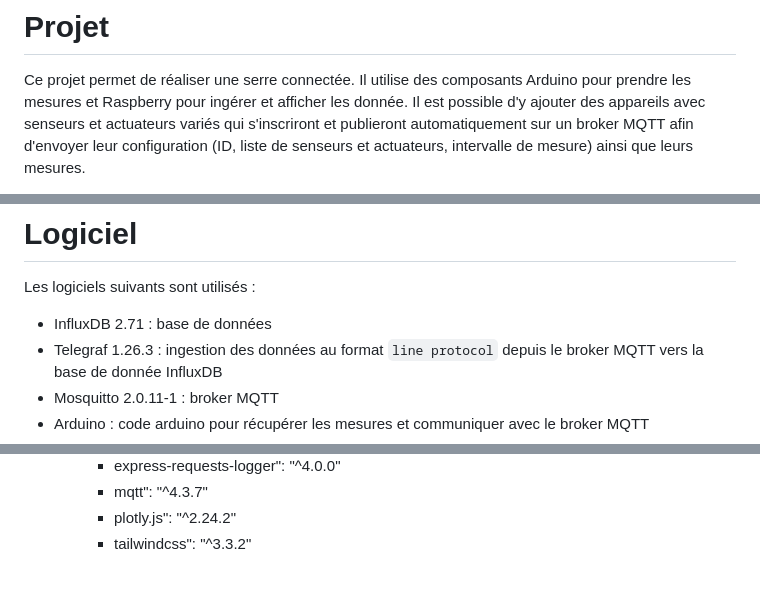
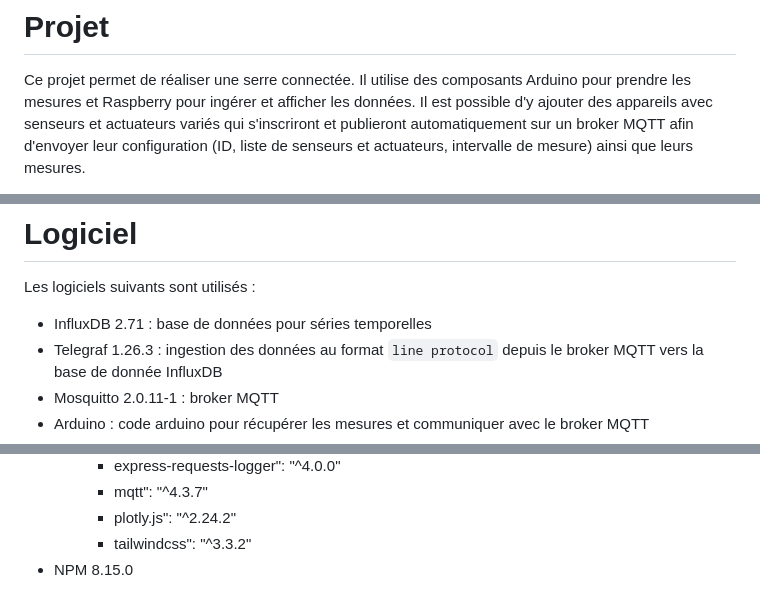
Before and after one commit to MehSalhi/IOT-Project, a Markdown page: IoT-Project-Report.md, 3 parts joined by grey strips. GitHub-like rendering.

```diff
--- a/IoT-Project-Report.md
+++ b/IoT-Project-Report.md
@@ -16,7 +16,7 @@ toc-own-page: true
 
 Ce projet permet de réaliser une serre connectée. Il utilise des composants
 Arduino pour prendre les mesures et Raspberry pour ingérer et afficher les
-donnée. Il est possible d'y ajouter des appareils avec senseurs et actuateurs
+données. Il est possible d'y ajouter des appareils avec senseurs et actuateurs
 variés qui s'inscriront et publieront automatiquement sur un broker MQTT afin
 d'envoyer leur configuration (ID, liste de senseurs et actuateurs, intervalle de
 mesure) ainsi que leurs mesures.
@@ -74,7 +74,7 @@ Nous utilisons un actuateur :
 
 Les logiciels suivants sont utilisés :
 
-- InfluxDB 2.71 : base de données
+- InfluxDB 2.71 : base de données pour séries temporelles
 - Telegraf 1.26.3 : ingestion des données au format `line protocol` depuis le
     broker MQTT vers la base de
   donnée InfluxDB
@@ -91,6 +91,7 @@ Les logiciels suivants sont utilisés :
         - mqtt": "^4.3.7"
         - plotly.js": "^2.24.2"
         - tailwindcss": "^3.3.2"
+- NPM 8.15.0
 
 
 ![Interface web](figures/web_gui.png){width=80%}
```
Also changed, not shown: other parts of IoT-Project-Report.md (+33 -10 lines).
